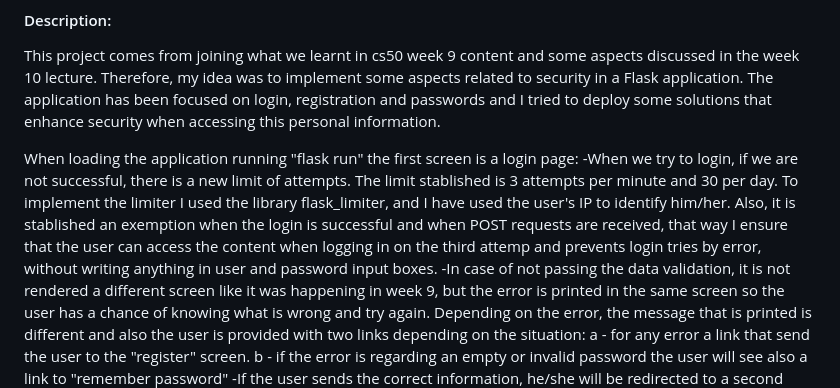
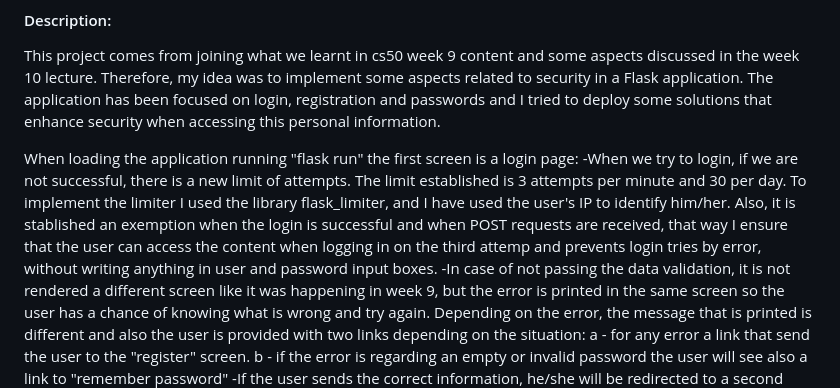
Before and after one commit to JTCODINGLOG/Practise, a Markdown page: project/README.md, the part around the change. Rendered like a GitHub page.

Commit message:
Fri, Dec 20, 2024, 12:16 PM +08:00

```diff
--- a/project/README.md
+++ b/project/README.md
@@ -5,7 +5,7 @@
 This project comes from joining what we learnt in cs50 week 9 content and some aspects discussed in the week 10 lecture. Therefore, my idea was to implement some aspects related to security in a Flask application. The application has been focused on login, registration and passwords and I tried to deploy some solutions that enhance security when accessing this personal information.
 
 When loading the application running "flask run" the first screen is a login page:
--When we try to login, if we are not successful, there is a new limit of attempts. The limit stablished is 3 attempts per minute and 30 per day. To implement the limiter I used the library flask_limiter, and I have used the user's IP to identify him/her. Also, it is stablished an exemption when the login is successful and when POST requests are received, that way I ensure that the user can access the content when logging in on the third attemp and prevents login tries by error, without writing anything in user and password input boxes.
+-When we try to login, if we are not successful, there is a new limit of attempts. The limit established is 3 attempts per minute and 30 per day. To implement the limiter I used the library flask_limiter, and I have used the user's IP to identify him/her. Also, it is stablished an exemption when the login is successful and when POST requests are received, that way I ensure that the user can access the content when logging in on the third attemp and prevents login tries by error, without writing anything in user and password input boxes.
 -In case of not passing the data validation, it is not rendered a different screen like it was happening in week 9, but the error is printed in the same screen so the user has a chance of knowing what is wrong and try again. Depending on the error, the message that is printed is different and also the user is provided with two links depending on the situation:
     a - for any error a link that send the user to the "register" screen.
     b - if the error is regarding an empty or invalid password the user will see also a link to "remember password"
```
